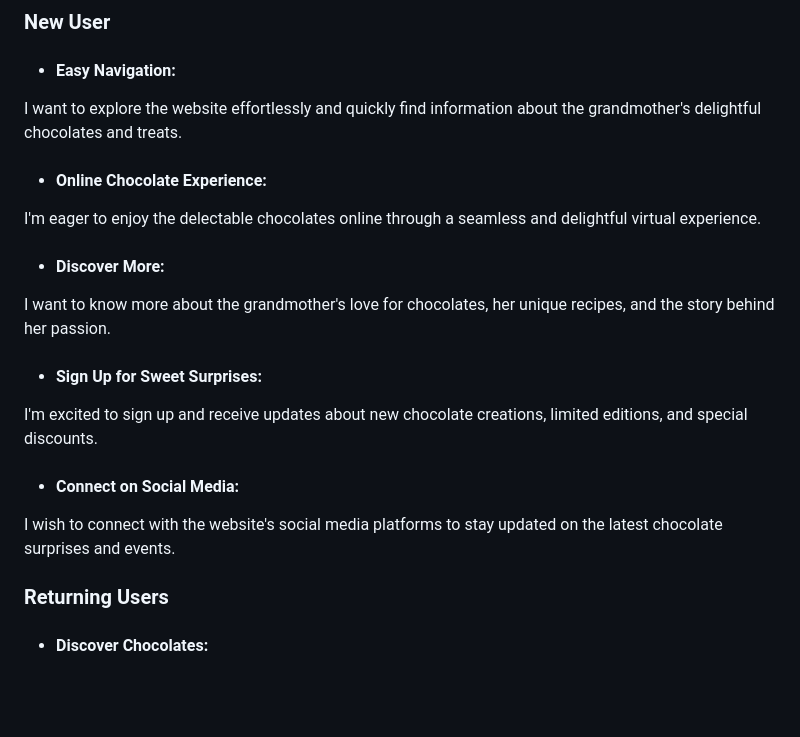
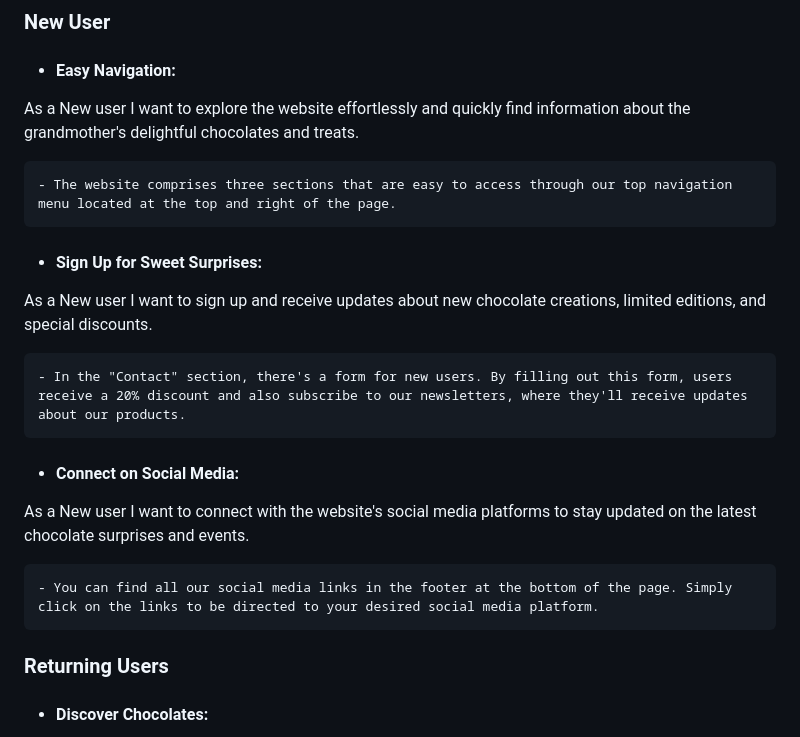
Before and after one commit to Afjunior18/Grandmas-Chocolicious, a Markdown page: README.md, the part around one of its changes. GitHub-like rendering; blank space fills up the shorter version.

Commit message:
Update UX on Readme file

```diff
--- a/README.md
+++ b/README.md
@@ -51,19 +52,20 @@ In simple terms, my goal is to show my skills in using HTML and CSS to create a
 ### New User
 
 - #### Easy Navigation:
-I want to explore the website effortlessly and quickly find information about the grandmother's delightful chocolates and treats.
+As a New user I want to explore the website effortlessly and quickly find information about the grandmother's delightful chocolates and treats.
 
-- #### Online Chocolate Experience:
-I'm eager to enjoy the delectable chocolates online through a seamless and delightful virtual experience.
-
-- #### Discover More:
-I want to know more about the grandmother's love for chocolates, her unique recipes, and the story behind her passion.
+    - The website comprises three sections that are easy to access through our top navigation menu located at the top and right of the page.
 
 - #### Sign Up for Sweet Surprises:
-I'm excited to sign up and receive updates about new chocolate creations, limited editions, and special discounts.
+As a New user I want to sign up and receive updates about new chocolate creations, limited editions, and special discounts.
+
+    - In the "Contact" section, there's a form for new users. By filling out this form, users receive a 20% discount and also subscribe to our newsletters, where they'll receive updates about our products.
 
 - #### Connect on Social Media:
-I wish to connect with the website's social media platforms to stay updated on the latest chocolate surprises and events.
+As a New user I want to connect with the website's social media platforms to stay updated on the latest chocolate surprises and events.
+
+    - You can find all our social media links in the footer at the bottom of the page. Simply click on the links to be directed to your desired social media platform.
+
 
 ### Returning Users
 
```
Also changed, not shown: other parts of README.md (+1 -0 lines).
